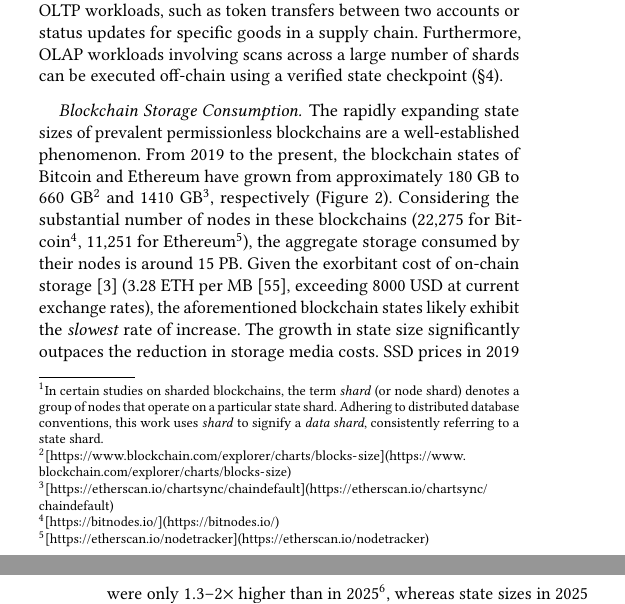
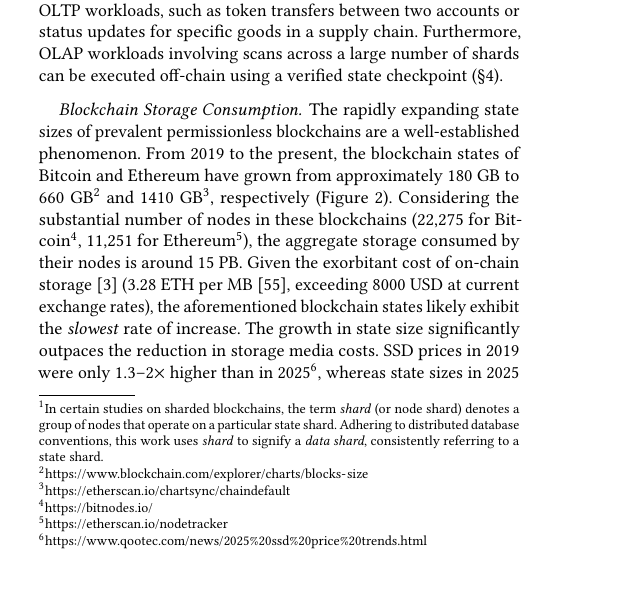
Before and after one commit to sgdxbc/bigbft-paper, a LaTeX document (paper.tex, which reads sections/background.tex): two parts of the columns of pages 2 and 3 of 11 before the commit and part of one column of page 2 of 11 after it, the two joined at a grey line, cut so that both start at the same text, the shorter picture padded with empty space. Compiled offline with pdfLaTeX; a LaTeX package or settings file that is missing is left out.

Commit message:
bg: Fix footnote urls

```diff
--- a/sections/background.tex
+++ b/sections/background.tex
@@ -64,11 +64,11 @@ Furthermore, OLAP workloads involving scans across a large number of shards can
 % \paragraph{The cases of big blockchain states~\cite{deepa2022survey,yang2017big} \gd{and the justification of storage scalability?}.}
 \paragraph{Blockchain Storage Consumption.}
 The rapidly expanding state sizes of prevalent permissionless blockchains are a well-established phenomenon.
-From 2019 to the present, the blockchain states of Bitcoin and Ethereum have grown from approximately 180 GB to 660 GB\footnote{\url{[https://www.blockchain.com/explorer/charts/blocks-size](https://www.blockchain.com/explorer/charts/blocks-size)}} and 1410 GB\footnote{\url{[https://etherscan.io/chartsync/chaindefault](https://etherscan.io/chartsync/chaindefault)}}, respectively (\autoref{fig:states-grow}).
-Considering the substantial number of nodes in these blockchains (22,275 for Bitcoin\footnote{\url{[https://bitnodes.io/](https://bitnodes.io/)}}, 11,251 for Ethereum\footnote{\url{[https://etherscan.io/nodetracker](https://etherscan.io/nodetracker)}}), the aggregate storage consumed by their nodes is around 15 PB.
+From 2019 to the present, the blockchain states of Bitcoin and Ethereum have grown from approximately 180 GB to 660 GB\footnote{\url{https://www.blockchain.com/explorer/charts/blocks-size}} and 1410 GB\footnote{\url{https://etherscan.io/chartsync/chaindefault}}, respectively (\autoref{fig:states-grow}).
+Considering the substantial number of nodes in these blockchains (22,275 for Bitcoin\footnote{\url{https://bitnodes.io/}}, 11,251 for Ethereum\footnote{\url{https://etherscan.io/nodetracker}}), the aggregate storage consumed by their nodes is around 15 PB.
 Given the exorbitant cost of on-chain storage~\cite{balduf2022dude} (3.28 ETH per MB~\cite{palau2018storing}, exceeding 8000 USD at current exchange rates), the aforementioned blockchain states likely exhibit the \emph{slowest} rate of increase.
 The growth in state size significantly outpaces the reduction in storage media costs.
-SSD prices in 2019 were only $1.3\text{--}2\times$ higher than in 2025\footnote{\url{[https://www.qootec.com/news/2025](https://www.qootec.com/news/2025)\%20ssd\%20price\%20trends.html}}, whereas state sizes in 2025 are $3.6\text{--}7.8\times$ larger than in 2019, exacerbating the decreasing affordability of operating blockchain nodes.
+SSD prices in 2019 were only $1.3\text{--}2\times$ higher than in 2025\footnote{\url{https://www.qootec.com/news/2025\%20ssd\%20price\%20trends.html}}, whereas state sizes in 2025 are $3.6\text{--}7.8\times$ larger than in 2019, exacerbating the decreasing affordability of operating blockchain nodes.
 \lijl{For permissionless blockchains, we can use barrier of entry as an argument.}
 
 Although permissioned or consortium blockchains in data centers have greater storage capacity, they require even larger blockchain states.
```
